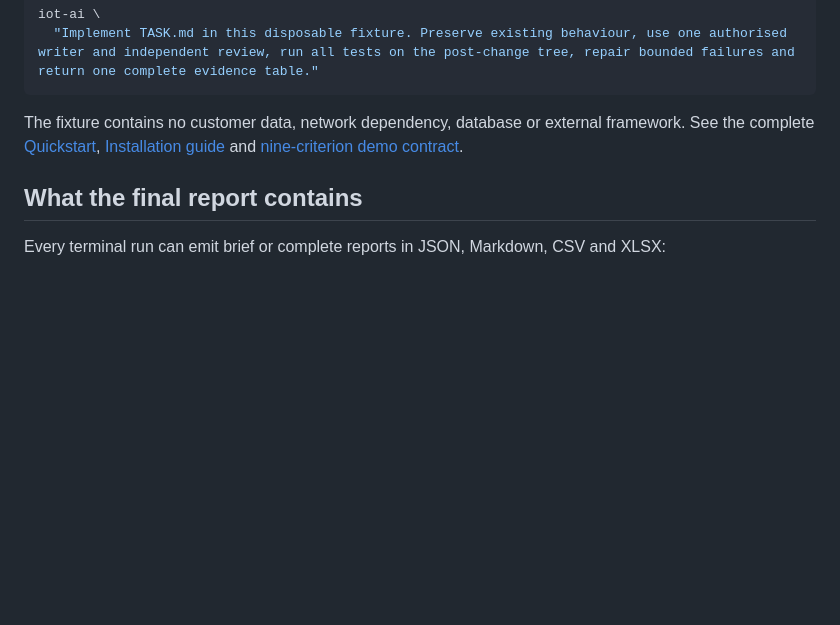
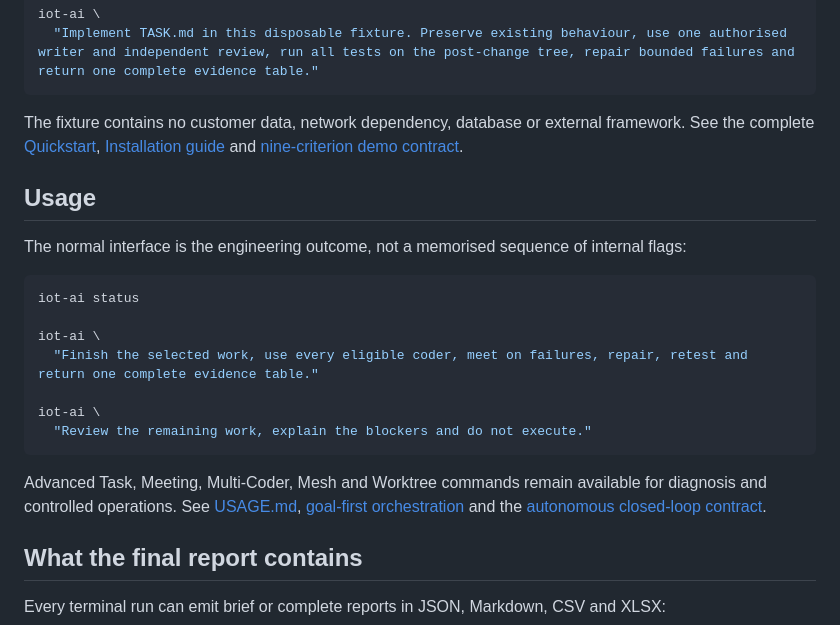
Before and after one commit to IoTAiTech/MC-GPT, a Markdown page: README.md, the part around one of its changes. GitHub-like rendering; blank space fills up the shorter version.

````diff
--- a/README.md
+++ b/README.md
@@ -120,6 +120,22 @@ iot-ai \
 
 The fixture contains no customer data, network dependency, database or external framework. See the complete [Quickstart](docs/quickstart.md), [Installation guide](docs/installation.md) and [nine-criterion demo contract](examples/quickstart-demo/TASK.md).
 
+## Usage
+
+The normal interface is the engineering outcome, not a memorised sequence of internal flags:
+
+```bash
+iot-ai status
+
+iot-ai \
+  "Finish the selected work, use every eligible coder, meet on failures, repair, retest and return one complete evidence table."
+
+iot-ai \
+  "Review the remaining work, explain the blockers and do not execute."
+```
+
+Advanced Task, Meeting, Multi-Coder, Mesh and Worktree commands remain available for diagnosis and controlled operations. See [USAGE.md](USAGE.md), [goal-first orchestration](docs/goal-first-orchestration.md) and the [autonomous closed-loop contract](docs/autonomous-closed-loop.md).
+
 ## What the final report contains
 
 Every terminal run can emit brief or complete reports in JSON, Markdown, CSV and XLSX:
````
Also changed, not shown: other parts of README.md (+30 -1 lines).
